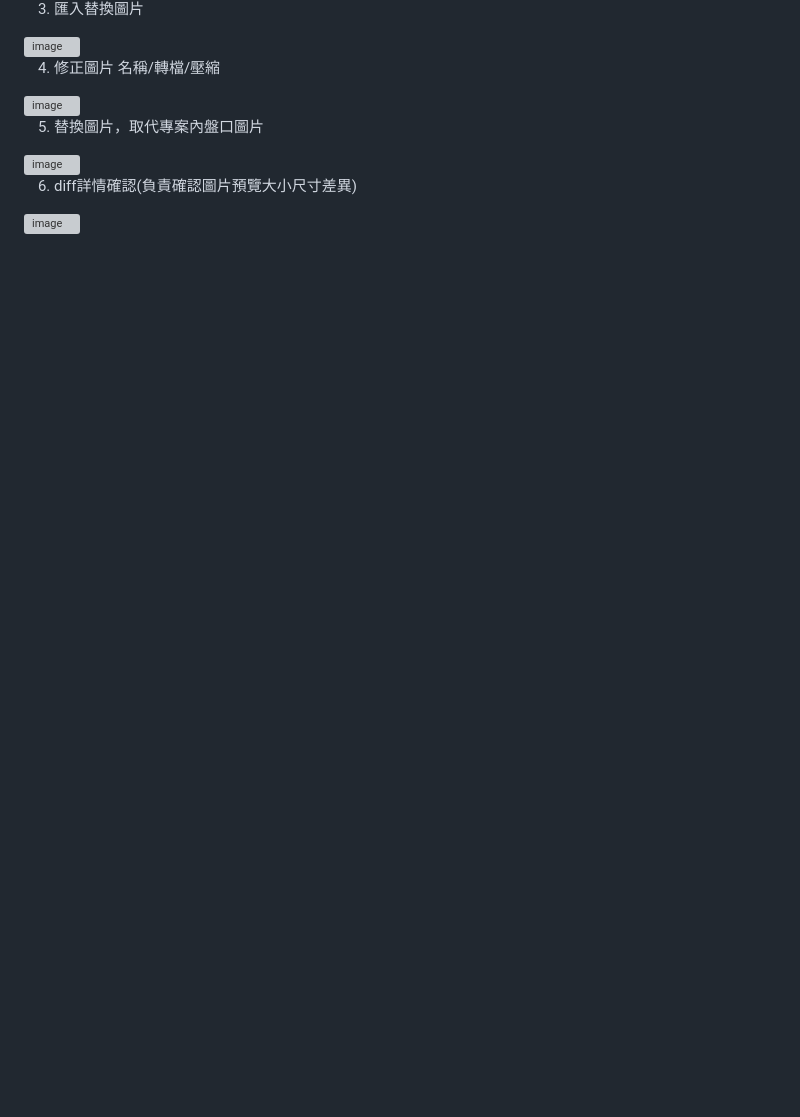
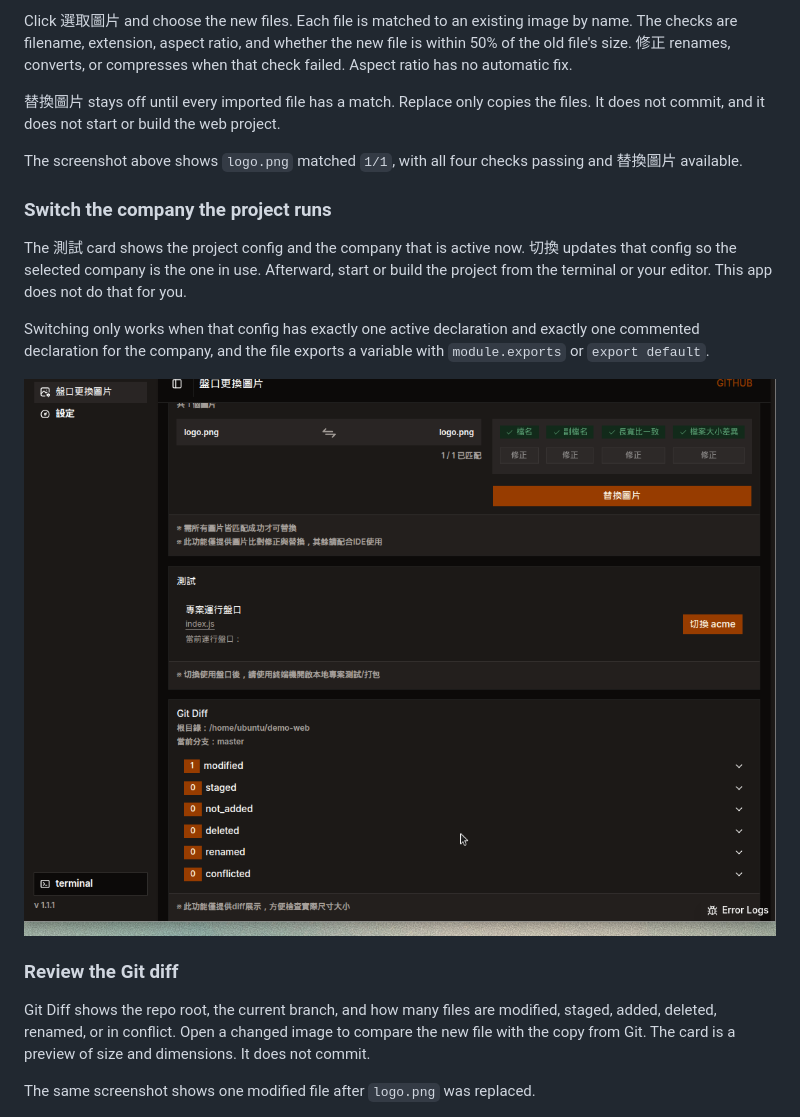
Before and after one commit to ZiJson/changeImgGUI, a Markdown page: README.md, the part around one of its changes. Drawn GitHub-style; pictures changed too: docs/assets/git-diff.png (added); blank space fills up the shorter version; grey boxes are pictures that could not be loaded.

```diff
--- a/README.md
+++ b/README.md
@@ -29,12 +26,21 @@
 
-3. 匯入替換圖片
-<img width="694" height="808" alt="image" src="https://github.com/user-attachments/assets/12cbf27b-c343-4906-b868-7396f94ad7a9" />
+Click 選取圖片 and choose the new files. Each file is matched to an existing image by name. The checks are filename, extension, aspect ratio, and whether the new file is within 50% of the old file's size. 修正 renames, converts, or compresses when that check failed. Aspect ratio has no automatic fix.
 
-4. 修正圖片 名稱/轉檔/壓縮
-<img width="678" height="300" alt="image" src="https://github.com/user-attachments/assets/e28777c9-52ab-417b-bcb1-7eaa9b6b7bac" />
+替換圖片 stays off until every imported file has a match. Replace only copies the files. It does not commit, and it does not start or build the web project.
 
-5. 替換圖片，取代專案內盤口圖片
-<img width="685" height="197" alt="image" src="https://github.com/user-attachments/assets/74fe6391-d8c7-4fff-8d72-730266be4d61" />
+The screenshot above shows `logo.png` matched `1/1`, with all four checks passing and 替換圖片 available.
 
-6. diff詳情確認(負責確認圖片預覽大小尺寸差異)
-<img width="678" height="364" alt="image" src="https://github.com/user-attachments/assets/56b25c5e-6621-4eb1-8a6a-ae18908f7cf4" />
+### Switch the company the project runs
+
+The 測試 card shows the project config and the company that is active now. 切換 updates that config so the selected company is the one in use. Afterward, start or build the project from the terminal or your editor. This app does not do that for you.
+
+Switching only works when that config has exactly one active declaration and exactly one commented declaration for the company, and the file exports a variable with `module.exports` or `export default`.
+
+![The switch control above the Git diff](./docs/assets/git-diff.png)
+
+### Review the Git diff
+
+Git Diff shows the repo root, the current branch, and how many files are modified, staged, added, deleted, renamed, or in conflict. Open a changed image to compare the new file with the copy from Git. The card is a preview of size and dimensions. It does not commit.
+
+The same screenshot shows one modified file after `logo.png` was replaced.
+
```
Also changed, not shown: other parts of README.md (+50 -15 lines), README.zh-TW.md (added, +84 -0 lines), docs/assets/replace-images.png (added), docs/assets/settings.png (added), docs/assets/terminal.png (added).
